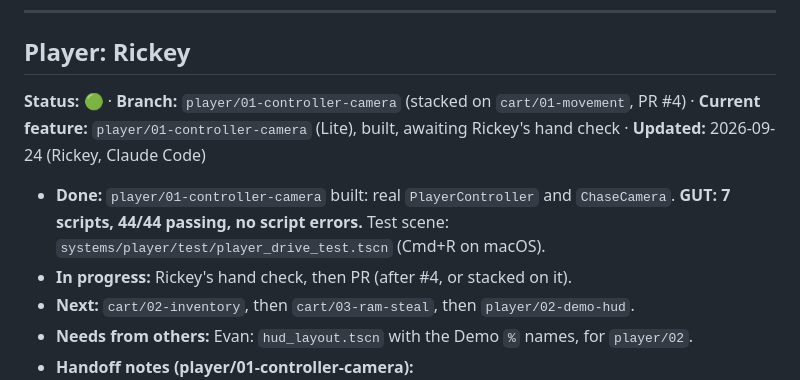
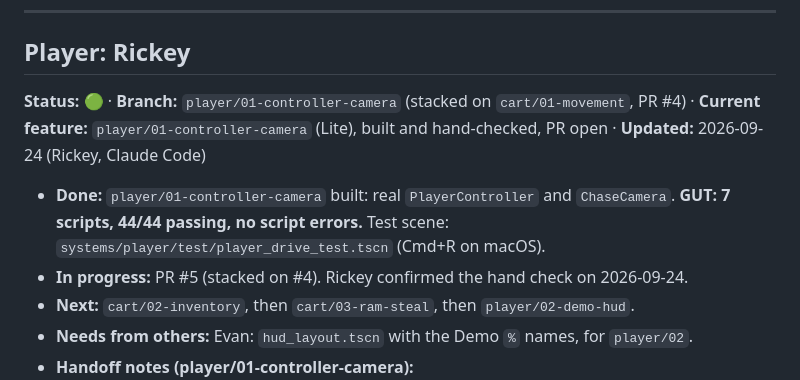
Before and after one commit to evanqjones/Comp440Project2, a Markdown page: docs/PROGRESS.md, the part around the change. Rendered like a GitHub page.

Commit message:
player: record 01-controller-camera hand check
Co-Authored-By: Claude Opus 5.5 <noreply@anthropic.com>

```diff
--- a/docs/PROGRESS.md
+++ b/docs/PROGRESS.md
@@ -45,10 +45,10 @@ _Updated 2026-09-23 by Rickey (Claude Code)_
 
 ## Player: Rickey
 
-**Status:** 🟢 · **Branch:** `player/01-controller-camera` (stacked on `cart/01-movement`, PR #4) · **Current feature:** `player/01-controller-camera` (Lite), built, awaiting Rickey's hand check · **Updated:** 2026-09-24 (Rickey, Claude Code)
+**Status:** 🟢 · **Branch:** `player/01-controller-camera` (stacked on `cart/01-movement`, PR #4) · **Current feature:** `player/01-controller-camera` (Lite), built and hand-checked, PR open · **Updated:** 2026-09-24 (Rickey, Claude Code)
 
 - **Done:** `player/01-controller-camera` built: real `PlayerController` and `ChaseCamera`. **GUT: 7 scripts, 44/44 passing, no script errors.** Test scene: `systems/player/test/player_drive_test.tscn` (Cmd+R on macOS).
-- **In progress:** Rickey's hand check, then PR (after #4, or stacked on it).
+- **In progress:** PR #5 (stacked on #4). Rickey confirmed the hand check on 2026-09-24.
 - **Next:** `cart/02-inventory`, then `cart/03-ram-steal`, then `player/02-demo-hud`.
 - **Needs from others:** Evan: `hud_layout.tscn` with the Demo `%` names, for `player/02`.
 - **Handoff notes (player/01-controller-camera):**
```
Also changed, not shown: 1 other file.
